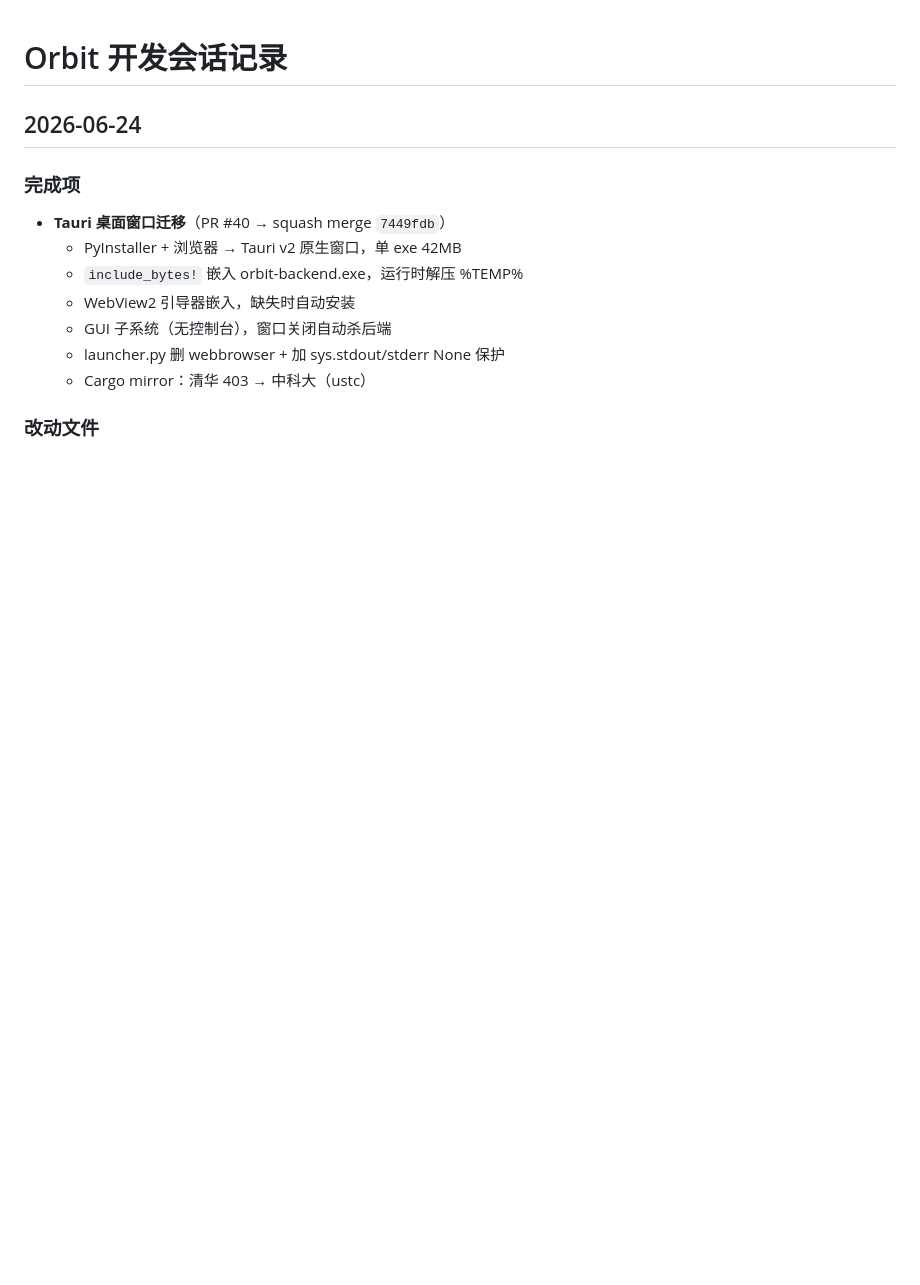
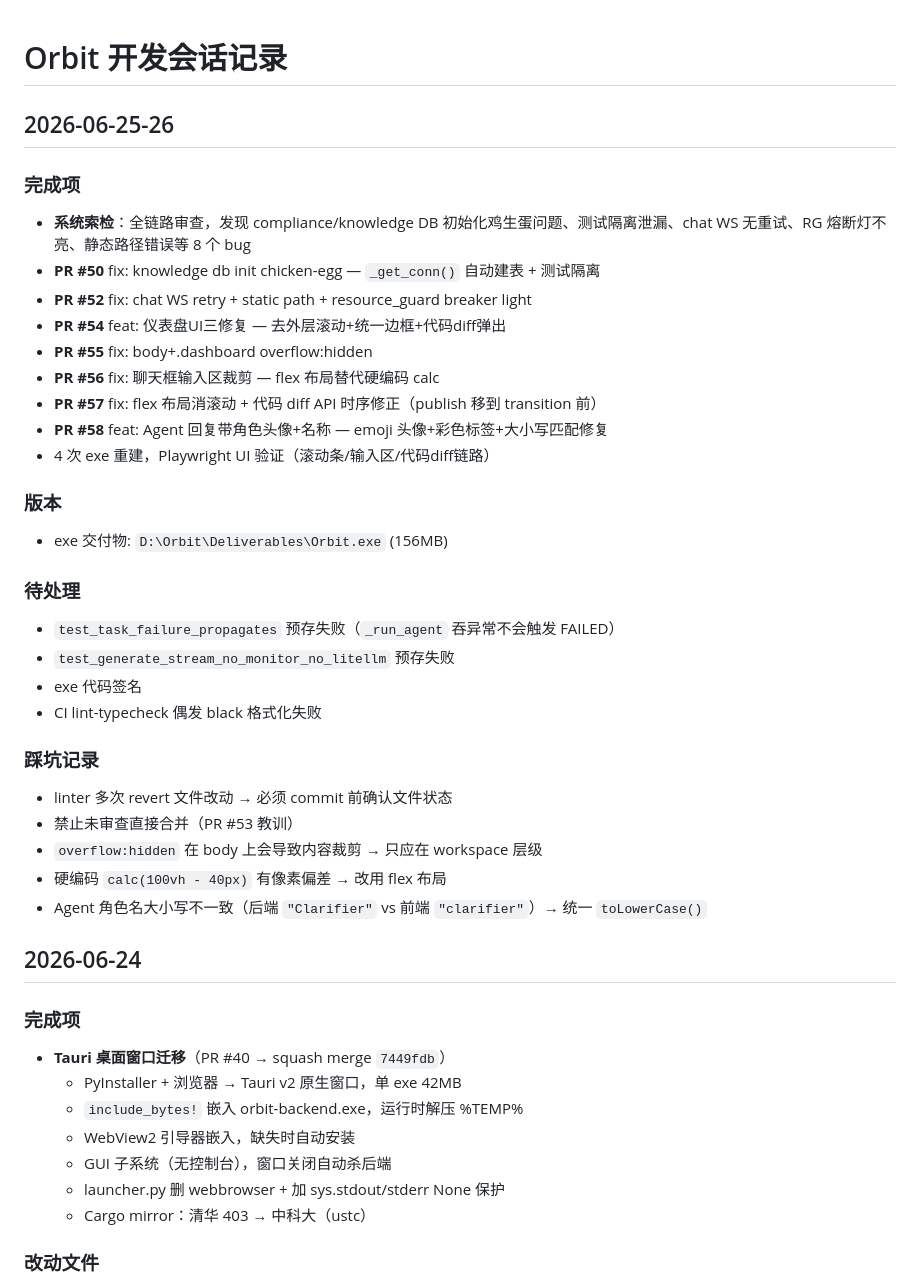
Before and after one commit to juliu-afk/Orbit, a Markdown page: SESSION.md, the part around the change. Drawn GitHub-style; blank space fills up the shorter version.

Commit message:
docs: 2026-06-25-26 会话记录更新
Co-Authored-By: Claude <noreply@anthropic.com>

```diff
--- a/SESSION.md
+++ b/SESSION.md
@@ -1,4 +1,33 @@
 # Orbit 开发会话记录
+
+## 2026-06-25-26
+
+### 完成项
+- **系统索检**：全链路审查，发现 compliance/knowledge DB 初始化鸡生蛋问题、测试隔离泄漏、chat WS 无重试、RG 熔断灯不亮、静态路径错误等 8 个 bug
+- **PR #50** fix: knowledge db init chicken-egg — `_get_conn()` 自动建表 + 测试隔离
+- **PR #52** fix: chat WS retry + static path + resource_guard breaker light
+- **PR #54** feat: 仪表盘UI三修复 — 去外层滚动+统一边框+代码diff弹出
+- **PR #55** fix: body+.dashboard overflow:hidden
+- **PR #56** fix: 聊天框输入区裁剪 — flex 布局替代硬编码 calc
+- **PR #57** fix: flex 布局消滚动 + 代码 diff API 时序修正（publish 移到 transition 前）
+- **PR #58** feat: Agent 回复带角色头像+名称 — emoji 头像+彩色标签+大小写匹配修复
+- 4 次 exe 重建，Playwright UI 验证（滚动条/输入区/代码diff链路）
+
+### 版本
+- exe 交付物: `D:\Orbit\Deliverables\Orbit.exe` (156MB)
+
+### 待处理
+- `test_task_failure_propagates` 预存失败（`_run_agent` 吞异常不会触发 FAILED）
+- `test_generate_stream_no_monitor_no_litellm` 预存失败
+- exe 代码签名
+- CI lint-typecheck 偶发 black 格式化失败
+
+### 踩坑记录
+- linter 多次 revert 文件改动 → 必须 commit 前确认文件状态
+- 禁止未审查直接合并（PR #53 教训）
+- `overflow:hidden` 在 body 上会导致内容裁剪 → 只应在 workspace 层级
+- 硬编码 `calc(100vh - 40px)` 有像素偏差 → 改用 flex 布局
+- Agent 角色名大小写不一致（后端 `"Clarifier"` vs 前端 `"clarifier"`）→ 统一 `toLowerCase()`
 
 ## 2026-06-24
 
```
